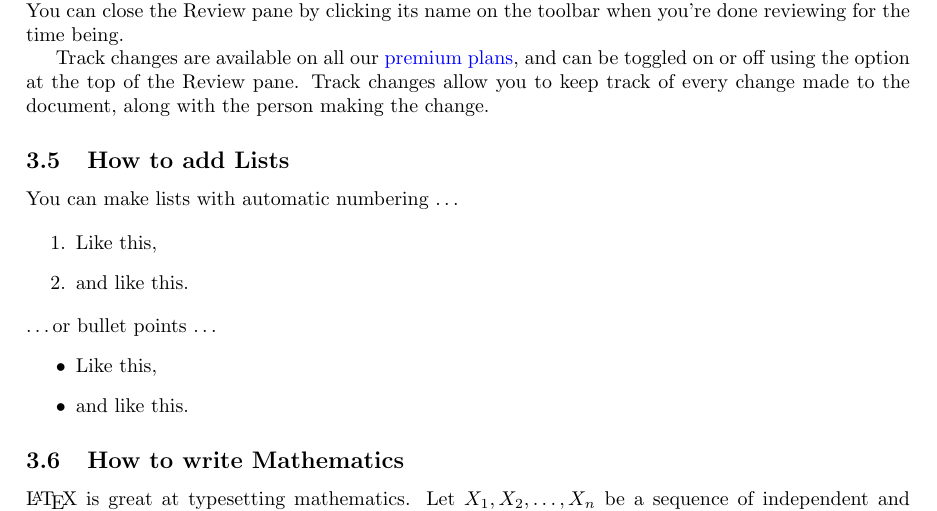
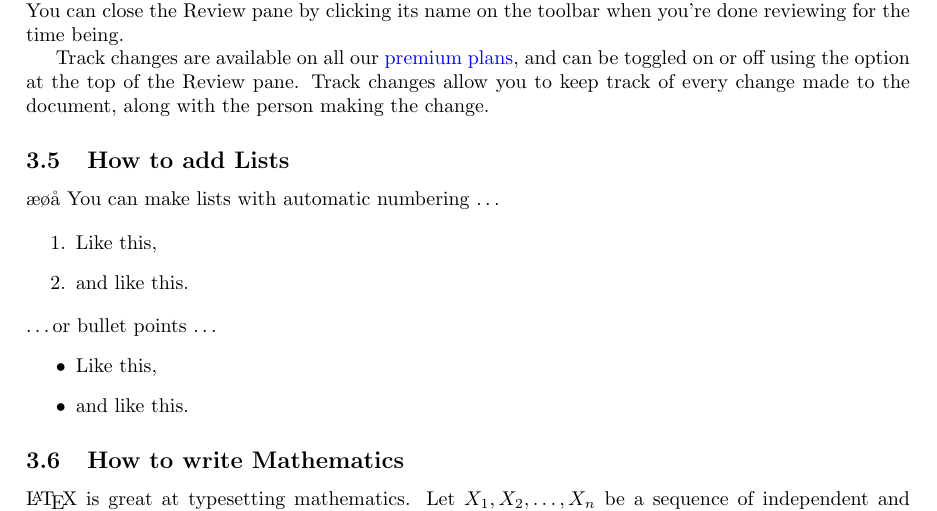
Before and after one commit to alex-bax/DevOps, a LaTeX document (main.tex): part of page 3 of 4, cut so that both start at the same text. Compiled offline with pdfLaTeX.

Commit message:
Update on Overleaf.

```diff
--- a/main.tex
+++ b/main.tex
@@ -121,7 +121,7 @@ Comments can be added to your project by highlighting some text and clicking ``A
 Track changes are available on all our \href{https://www.overleaf.com/user/subscription/plans}{premium plans}, and can be toggled on or off using the option at the top of the Review pane. Track changes allow you to keep track of every change made to the document, along with the person making the change.
 
 \subsection{How to add Lists}
-
+æøå
 You can make lists with automatic numbering \dots
 
 \begin{enumerate}
```
